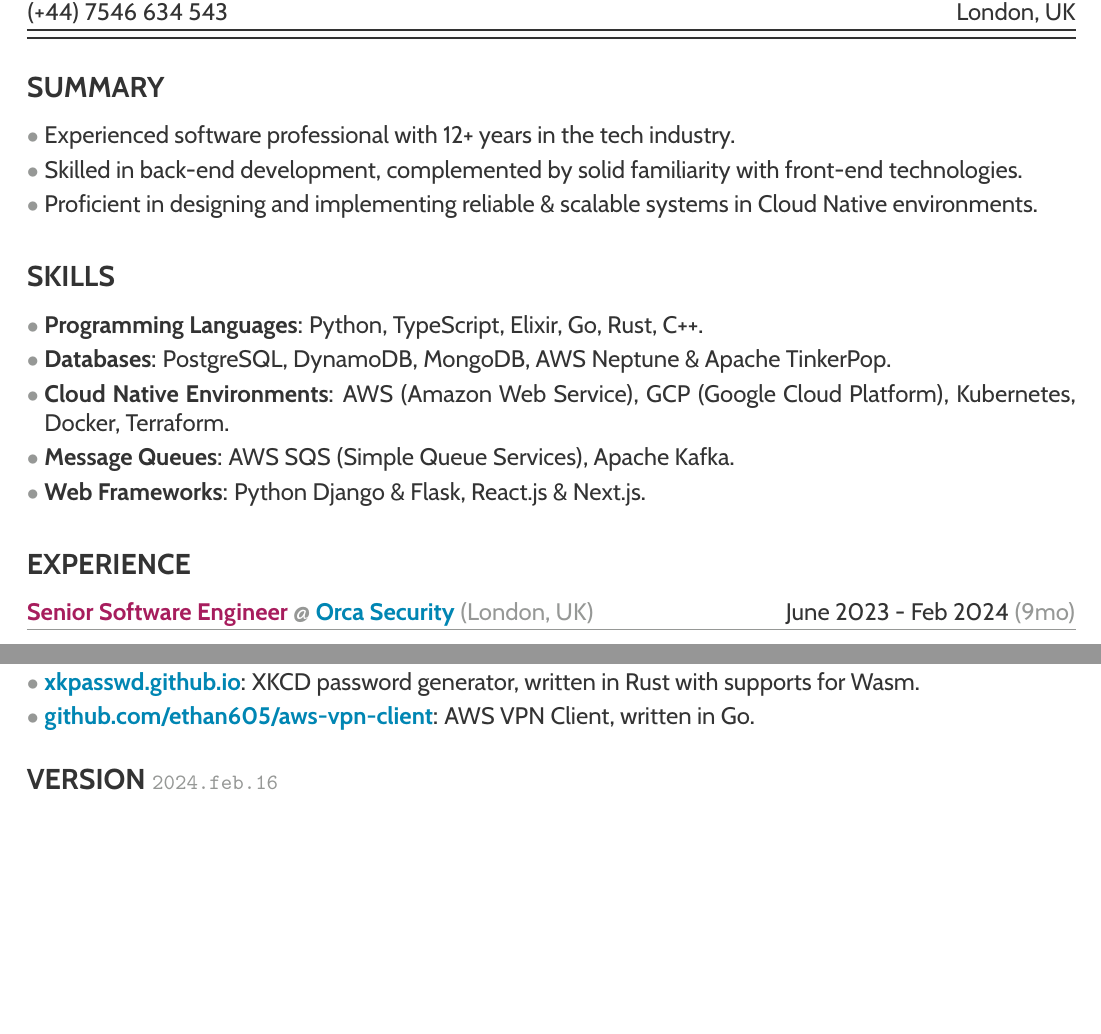
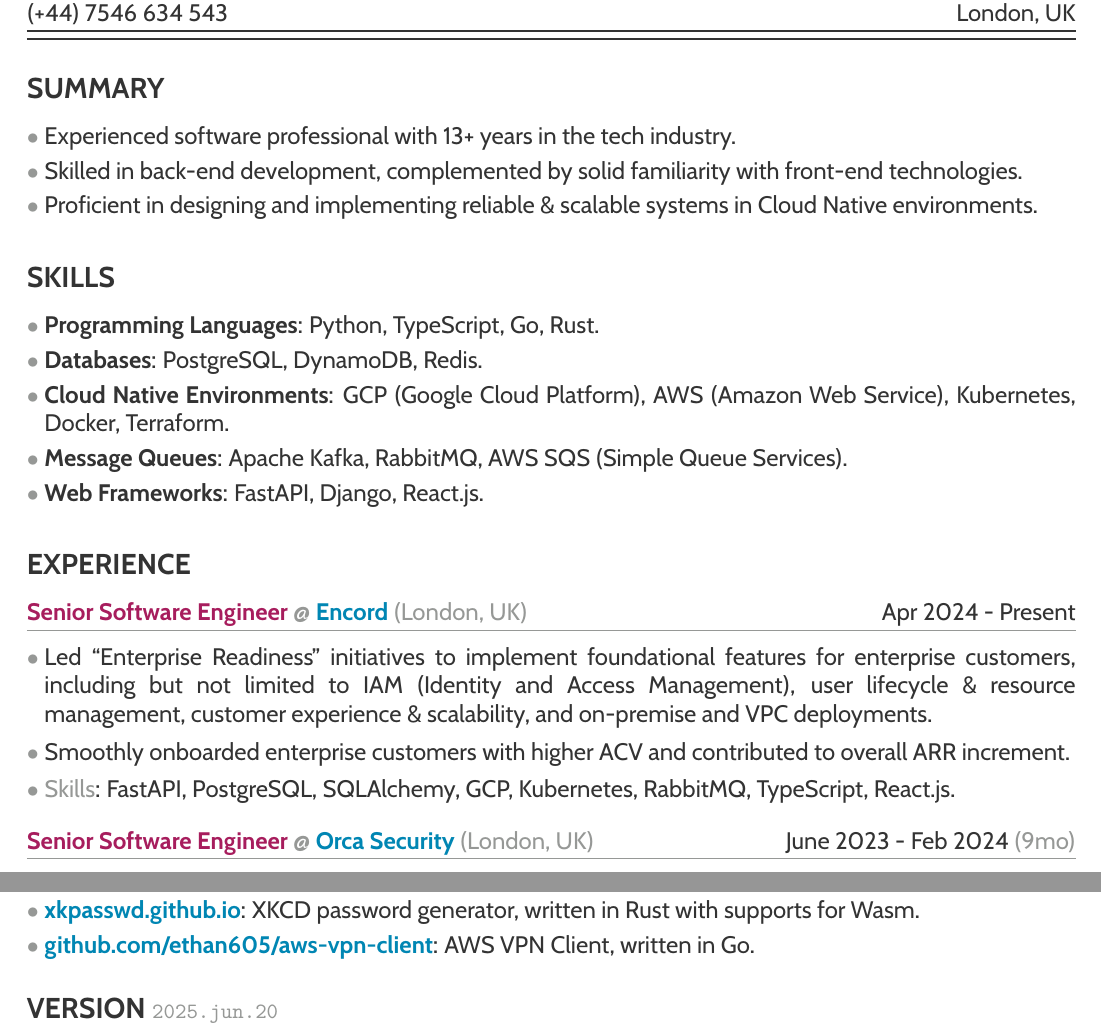
Before and after one commit to ethan605/ethan605.github.io, a LaTeX CV (resume/index.tex, which reads resume/experience.tex, resume/skills.tex, resume/summary.tex): two parts of pages 1 and 2 of 2, joined at a grey line, cut so that both start at the same text, the shorter picture padded with empty space. Compiled offline with pdfLaTeX.

Commit message:
Chore/20250620 update resume (#81)
* Update packages

* Update texlive build

* Update resume

```diff
--- a/resume/experience.tex
+++ b/resume/experience.tex
@@ -1,4 +1,16 @@
 \subsection*{EXPERIENCE}
+
+\WorkExp{Senior Software Engineer}{https://encord.com/}{Encord}{(London, UK)}
+  {Apr 2024 - Present}
+
+\WorkDesc{
+  \item Led ``Enterprise Readiness'' initiatives to implement foundational features for enterprise customers,
+  including but not limited to IAM (Identity and Access Management), user lifecycle \& resource management,
+  customer experience \& scalability, and on-premise and VPC deployments.
+  \item Smoothly onboarded enterprise customers with higher ACV and contributed to overall ARR increment.
+
+  \item \tertiary{Skills}: FastAPI, PostgreSQL, SQLAlchemy, GCP, Kubernetes, RabbitMQ, TypeScript, React.js.
+}
 
 \WorkExp{Senior Software Engineer}{https://orca.security/}{Orca Security}{(London, UK)}
   {June 2023 - Feb 2024 \tertiary{(9mo)}}
--- a/resume/skills.tex
+++ b/resume/skills.tex
@@ -3,10 +3,10 @@
 \begin{itemize}[leftmargin=*,labelsep=1mm]
   \setlength{\parskip}{0mm}
   \setlength{\itemsep}{1mm}
-  \item \textbf{Programming Languages}: Python, TypeScript, Elixir, Go, Rust, C++.
-  \item \textbf{Databases}: PostgreSQL, DynamoDB, MongoDB, AWS Neptune \& Apache TinkerPop.
-  \item \textbf{Cloud Native Environments}: AWS (Amazon Web Service), GCP (Google Cloud Platform),
+  \item \textbf{Programming Languages}: Python, TypeScript, Go, Rust.
+  \item \textbf{Databases}: PostgreSQL, DynamoDB, Redis.
+  \item \textbf{Cloud Native Environments}: GCP (Google Cloud Platform), AWS (Amazon Web Service),
     Kubernetes, Docker, Terraform.
-  \item \textbf{Message Queues}: AWS SQS (Simple Queue Services), Apache Kafka.
-  \item \textbf{Web Frameworks}: Python Django \& Flask, React.js \& Next.js.
+  \item \textbf{Message Queues}: Apache Kafka, RabbitMQ, AWS SQS (Simple Queue Services).
+  \item \textbf{Web Frameworks}: FastAPI, Django, React.js.
 \end{itemize}
--- a/resume/summary.tex
+++ b/resume/summary.tex
@@ -3,7 +3,7 @@
 \begin{itemize}[leftmargin=*,labelsep=1mm]
   \setlength{\parskip}{0mm}
   \setlength{\itemsep}{1mm}
-  \item Experienced software professional with 12+ years in the tech industry.
+  \item Experienced software professional with 13+ years in the tech industry.
 
   \item Skilled in back-end development, complemented by solid familiarity with front-end technologies.
 
--- a/resume/version.tex
+++ b/resume/version.tex
@@ -1 +1 @@
-2024.feb.16
+2025.jun.20
```
Also changed, not shown: docker-compose.yml (+3 -3 lines), archives/Thanh-Ethan-Nguyen-resume-2024.feb.16.pdf (added), 15 other files.
